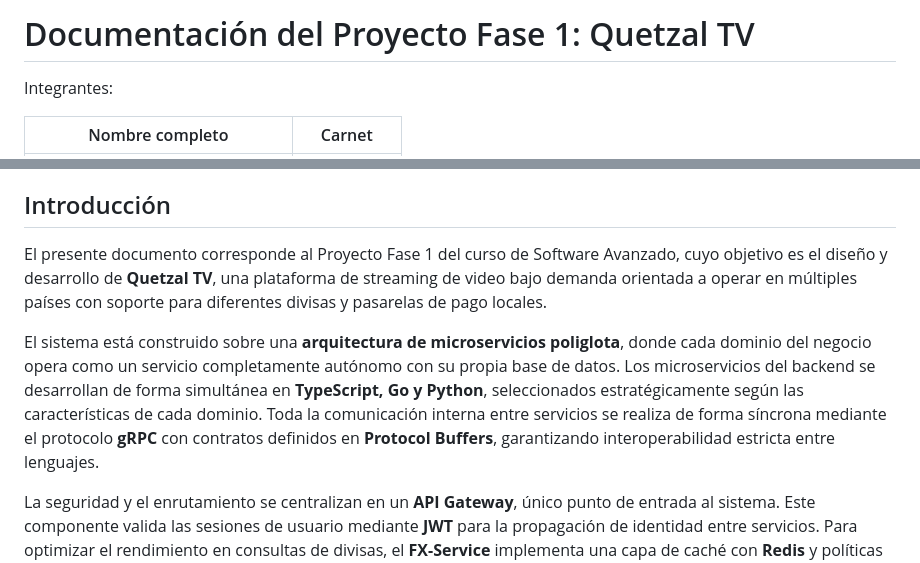
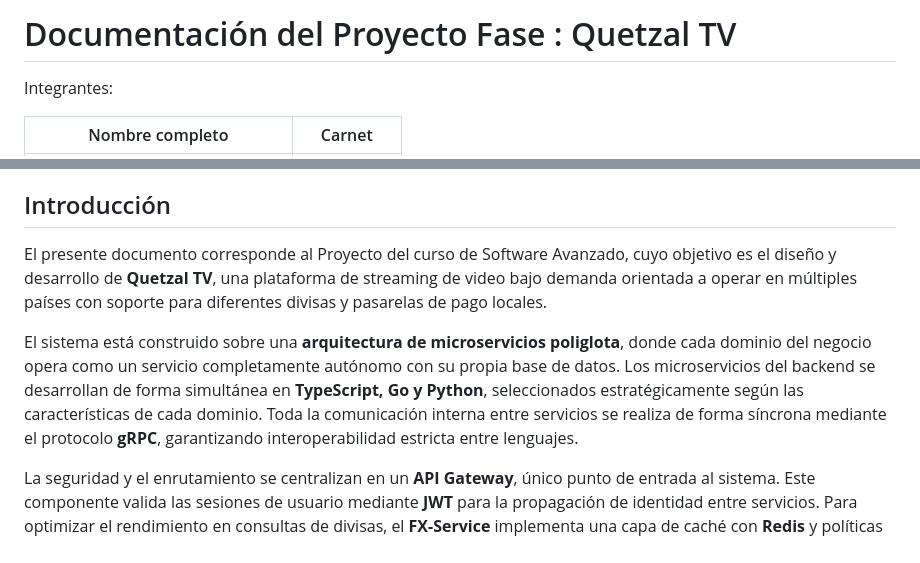
Before and after one commit to matiuuh/SA_PROYECTO_G10, a Markdown page: docs/Documentación.md, 2 parts joined by grey strips. Rendered like a GitHub page.

Commit message:
fix: 202300512: writing

```diff
--- a/docs/Documentación.md
+++ b/docs/Documentación.md
@@ -1,4 +1,4 @@
-# Documentación del Proyecto Fase 1: Quetzal TV
+# Documentación del Proyecto Fase : Quetzal TV
 
 Integrantes:
 
@@ -36,9 +36,9 @@ Integrantes:
 
 ## Introducción
 
-El presente documento corresponde al Proyecto Fase 1 del curso de Software Avanzado, cuyo objetivo es el diseño y desarrollo de **Quetzal TV**, una plataforma de streaming de video bajo demanda orientada a operar en múltiples países con soporte para diferentes divisas y pasarelas de pago locales.
+El presente documento corresponde al Proyecto del curso de Software Avanzado, cuyo objetivo es el diseño y desarrollo de **Quetzal TV**, una plataforma de streaming de video bajo demanda orientada a operar en múltiples países con soporte para diferentes divisas y pasarelas de pago locales.
 
-El sistema está construido sobre una **arquitectura de microservicios poliglota**, donde cada dominio del negocio opera como un servicio completamente autónomo con su propia base de datos. Los microservicios del backend se desarrollan de forma simultánea en **TypeScript, Go y Python**, seleccionados estratégicamente según las características de cada dominio. Toda la comunicación interna entre servicios se realiza de forma síncrona mediante el protocolo **gRPC** con contratos definidos en **Protocol Buffers**, garantizando interoperabilidad estricta entre lenguajes.
+El sistema está construido sobre una **arquitectura de microservicios poliglota**, donde cada dominio del negocio opera como un servicio completamente autónomo con su propia base de datos. Los microservicios del backend se desarrollan de forma simultánea en **TypeScript, Go y Python**, seleccionados estratégicamente según las características de cada dominio. Toda la comunicación interna entre servicios se realiza de forma síncrona mediante el protocolo **gRPC**, garantizando interoperabilidad estricta entre lenguajes.
 
 La seguridad y el enrutamiento se centralizan en un **API Gateway**, único punto de entrada al sistema. Este componente valida las sesiones de usuario mediante **JWT** para la propagación de identidad entre servicios. Para optimizar el rendimiento en consultas de divisas, el **FX-Service** implementa una capa de caché con **Redis** y políticas TTL, evitando consultas repetitivas a APIs externas.
 
```
